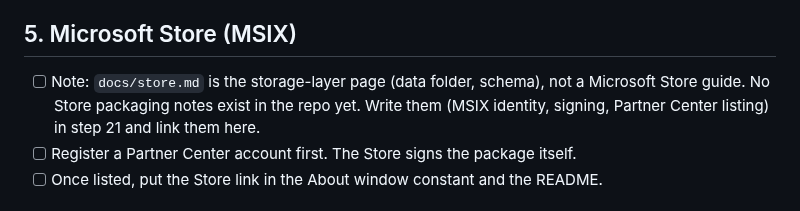
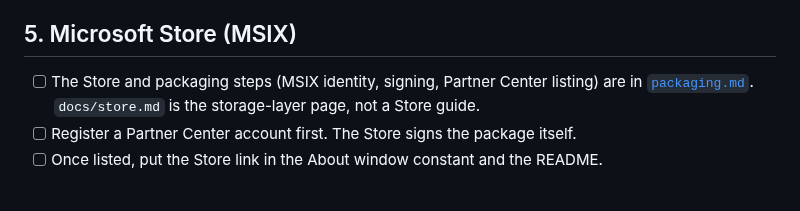
Before and after one commit to Braydenh563/Snipdeck, a Markdown page: docs/going-public.md, the part around the change. GitHub-like rendering.

Commit message:
docs: point going-public Store step and V1-PLAN C7 at packaging.md
Section 5 of going-public.md said no Store or packaging notes existed. They now live in docs/packaging.md (MSIX, Store, code signing), so link there.

Co-Authored-By: Claude Opus 5.5 <noreply@anthropic.com>
Claude-Session: https://claude.ai/code/session_01ArdU5bqRaubU3ApnFH8kRK

```diff
--- a/docs/going-public.md
+++ b/docs/going-public.md
@@ -69,9 +69,8 @@ Owner checklist for making the Snipdeck repository public. Do it in this order.
 
 ## 5. Microsoft Store (MSIX)
 
-- [ ] Note: `docs/store.md` is the storage-layer page (data folder, schema), not a Microsoft Store guide. No
-      Store packaging notes exist in the repo yet. Write them (MSIX identity, signing, Partner Center listing)
-      in step 21 and link them here.
+- [ ] The Store and packaging steps (MSIX identity, signing, Partner Center listing) are in
+      [`packaging.md`](packaging.md). `docs/store.md` is the storage-layer page, not a Store guide.
 - [ ] Register a Partner Center account first. The Store signs the package itself.
 - [ ] Once listed, put the Store link in the About window constant and the README.
 
```
Also changed, not shown: docs/V1-PLAN.md (+1 -1 lines).
